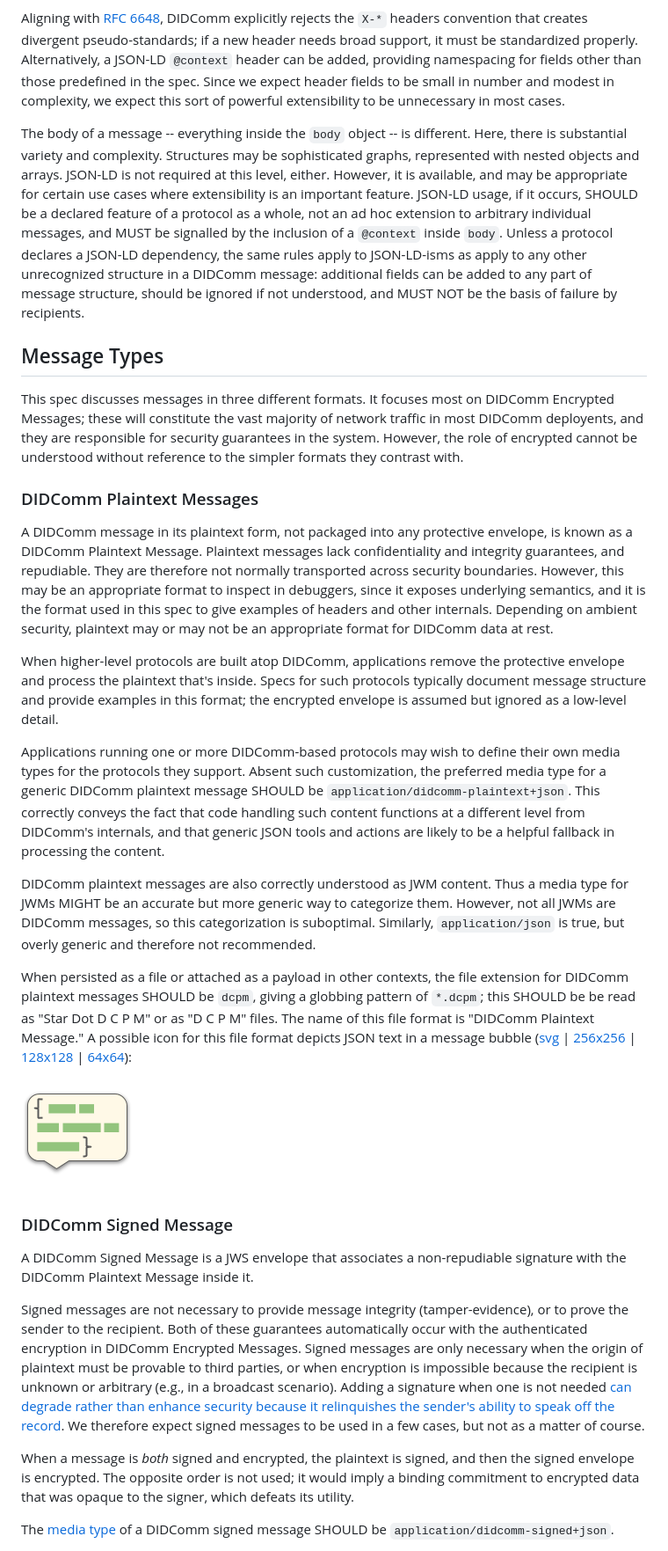
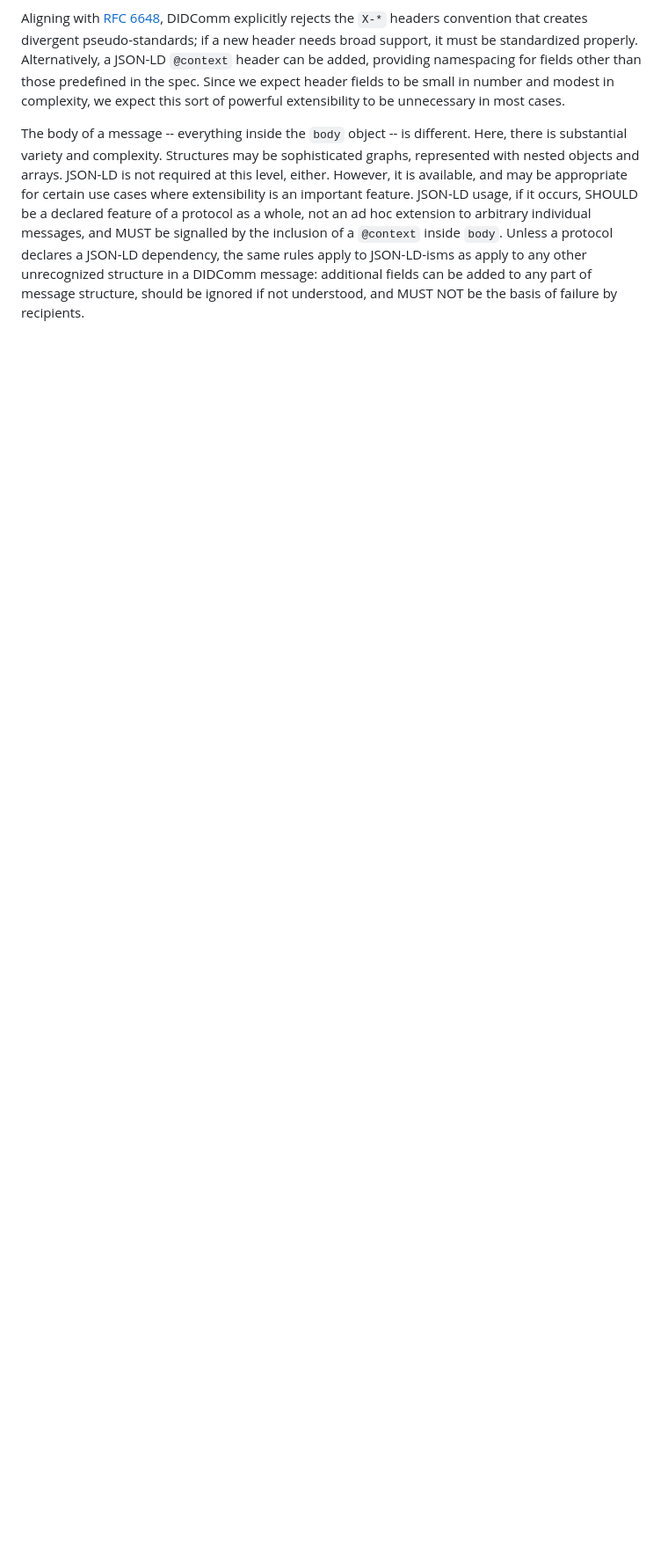
Before and after one commit to decentralized-identity/didcomm-messaging, a Markdown page: message_structure.md, the part around the change printed below. Shown: that part at 88% size. Drawn GitHub-style; blank space fills up the shorter version.

```diff
--- a/message_structure.md
+++ b/message_structure.md
@@ -38,33 +89,3 @@ In the outer packaging of message metadata, DIDComm follows the extensibility pa
 Aligning with [RFC 6648](https://tools.ietf.org/html/rfc6648.html), DIDComm explicitly rejects the `X-*` headers convention that creates divergent pseudo-standards; if a new header needs broad support, it must be standardized properly. Alternatively, a JSON-LD `@context` header can be added, providing namespacing for fields other than those predefined in the spec. Since we expect header fields to be small in number and modest in complexity, we expect this sort of powerful extensibility to be unnecessary in most cases.
 
 The body of a message -- everything inside the `body` object -- is different. Here, there is substantial variety and complexity. Structures may be sophisticated graphs, represented with nested objects and arrays. JSON-LD is not required at this level, either. However, it is available, and may be appropriate for certain use cases where extensibility is an important feature. JSON-LD usage, if it occurs, SHOULD be a declared feature of a protocol as a whole, not an ad hoc extension to arbitrary individual messages, and MUST be signalled by the inclusion of a `@context` inside `body`. Unless a protocol declares a JSON-LD dependency, the same rules apply to JSON-LD-isms as apply to any other unrecognized structure in a DIDComm message: additional fields can be added to any part of message structure, should be ignored if not understood, and MUST NOT be the basis of failure by recipients.
-
-## Message Types
-
-This spec discusses messages in three different formats. It focuses most on DIDComm Encrypted Messages; these will constitute the vast majority of network traffic in most DIDComm deployents, and they are responsible for security guarantees in the system. However, the role of encrypted cannot be understood without reference to the simpler formats they contrast with.
-
-### DIDComm Plaintext Messages
-
-A DIDComm message in its plaintext form, not packaged into any protective envelope, is known as a DIDComm Plaintext Message. Plaintext messages lack confidentiality and integrity guarantees, and repudiable. They are therefore not normally transported across security boundaries. However, this may be an appropriate format to inspect in debuggers, since it exposes underlying semantics, and it is the format used in this spec to give examples of headers and other internals. Depending on ambient security, plaintext may or may not be an appropriate format for DIDComm data at rest.
-
-When higher-level protocols are built atop DIDComm, applications remove the protective envelope and process the plaintext that's inside. Specs for such protocols typically document message structure and provide examples in this format; the encrypted envelope is assumed but ignored as a low-level detail.
-
-Applications running one or more DIDComm-based protocols may wish to define their own media types for the protocols they support. Absent such customization, the preferred media type for a generic DIDComm plaintext message SHOULD be `application/didcomm-plaintext+json`. This correctly conveys the fact that code handling such content functions at a different level from DIDComm's internals, and that generic JSON tools and actions are likely to be a helpful fallback in processing the content.
-
-DIDComm plaintext messages are also correctly understood as JWM content. Thus a media type for JWMs MIGHT be an accurate but more generic way to categorize them. However, not all JWMs are DIDComm messages, so this categorization is suboptimal. Similarly, `application/json` is true, but overly generic and therefore not recommended.
-
-When persisted as a file or attached as a payload in other contexts, the file extension for DIDComm plaintext messages SHOULD be `dcpm`, giving a globbing pattern of `*.dcpm`; this SHOULD be be read as "Star Dot D C P M" or as "D C P M" files.
-The name of this file format is "DIDComm Plaintext Message." A possible icon for this file format depicts JSON text in a message bubble ([svg](collateral/dcpm.svg) | [256x256](collateral/dcpm-256.png) | [128x128](collateral/dcpm-128.png) | [64x64](collateral/dcpm-64.png)):
-
-![DIDComm Plaintext Message Icon](collateral/dcpm-128.png)
-
-### DIDComm Signed Message
-
-A DIDComm Signed Message is a JWS envelope that associates a non-repudiable signature with the DIDComm Plaintext Message inside it.
-
-Signed messages are not necessary to provide message integrity (tamper-evidence), or to prove the sender to the recipient. Both of these guarantees automatically occur with the authenticated encryption in DIDComm Encrypted Messages. Signed messages are only necessary when the origin of plaintext must be provable to third parties, or when encryption is impossible because the recipient is unknown or arbitrary (e.g., in a broadcast scenario). Adding a signature when one is not needed [can degrade rather than enhance security because it relinquishes the sender's ability to speak off the record](https://github.com/hyperledger/aries-rfcs/blob/master/concepts/0049-repudiation/README.md#summary). We therefore expect signed messages to be used in a few cases, but not as a matter of course.
-
-When a message is *both* signed and encrypted, the plaintext is signed, and then the signed envelope is encrypted. The opposite order is not used; it would imply a binding commitment to encrypted data that was opaque to the signer, which defeats its utility.
-
-The [media type](https://tools.ietf.org/html/rfc6838) of a DIDComm signed message SHOULD be `application/didcomm-signed+json`.
-
```
Also changed, not shown: other parts of message_structure.md (+57 -28 lines), collateral/didcomm-envelopes.png (added).
